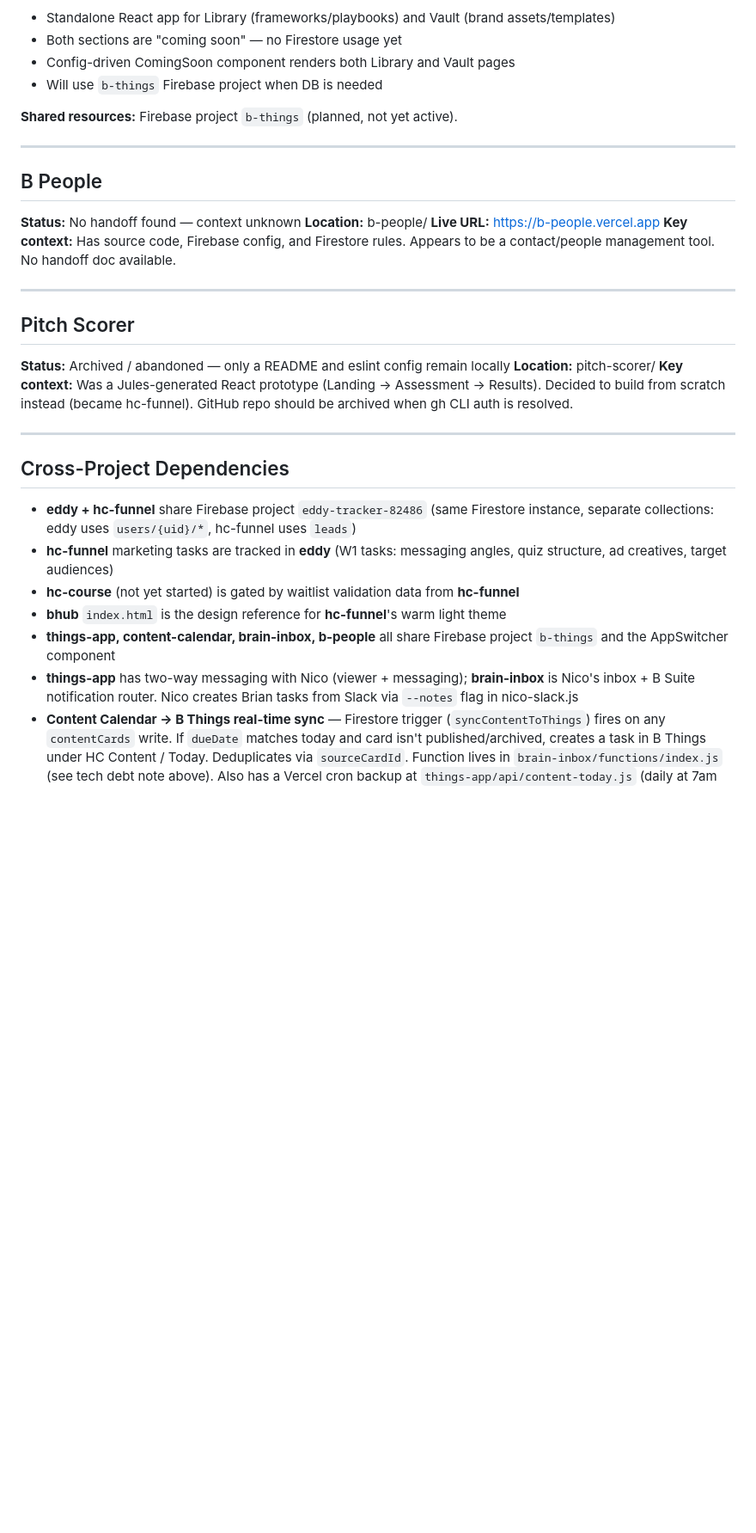
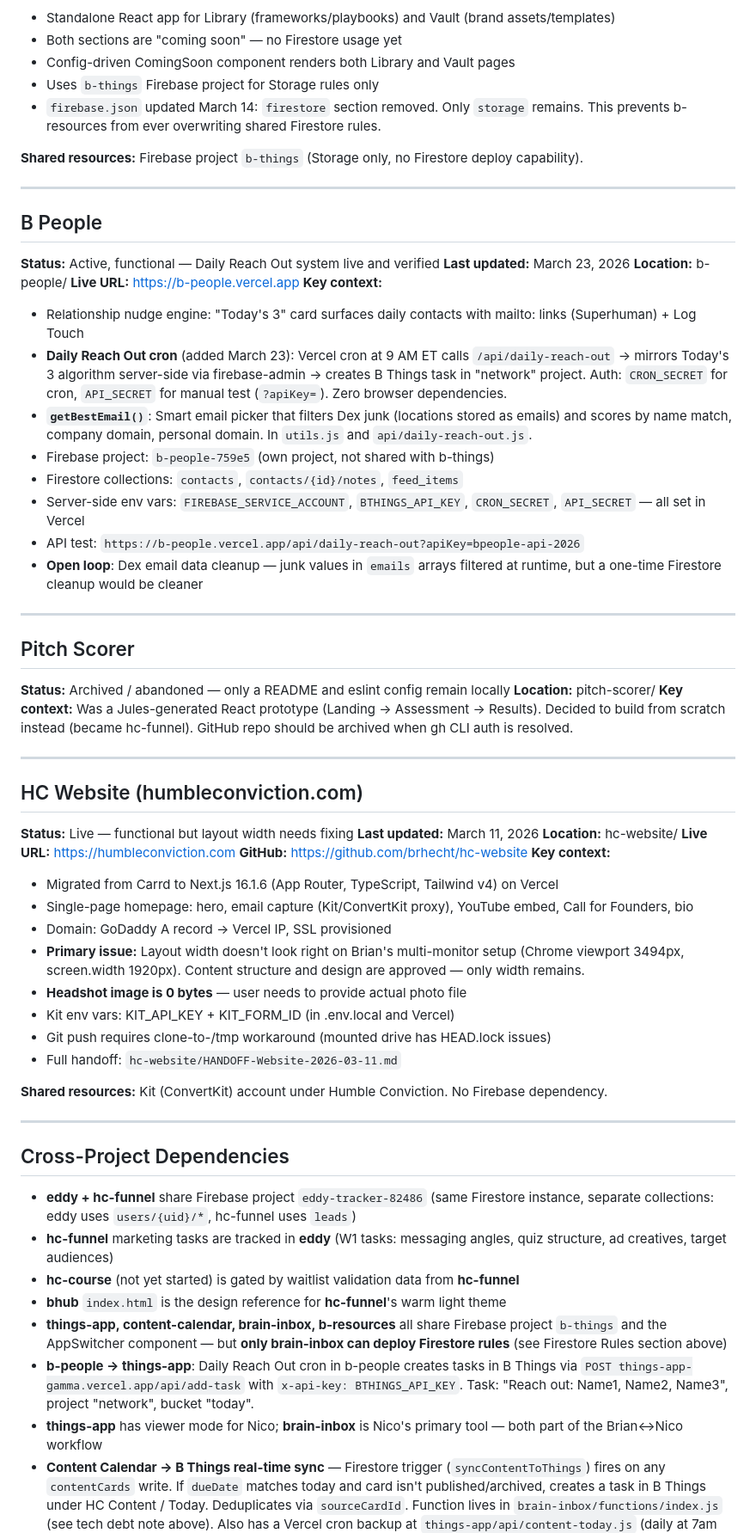
Before and after one commit to brhecht/bhub, a Markdown page: HANDOFF-MASTER.md, the part around one of its changes. Shown at 86% size. Drawn GitHub-style; blank space fills up the shorter version.

```diff
--- a/HANDOFF-MASTER.md
+++ b/HANDOFF-MASTER.md
@@ -168,17 +198,27 @@ If the session will involve building an app, check if `node_modules` exists in t
 - Standalone React app for Library (frameworks/playbooks) and Vault (brand assets/templates)
 - Both sections are "coming soon" — no Firestore usage yet
 - Config-driven ComingSoon component renders both Library and Vault pages
-- Will use `b-things` Firebase project when DB is needed
+- Uses `b-things` Firebase project for Storage rules only
+- `firebase.json` updated March 14: `firestore` section removed. Only `storage` remains. This prevents b-resources from ever overwriting shared Firestore rules.
 
-**Shared resources:** Firebase project `b-things` (planned, not yet active).
+**Shared resources:** Firebase project `b-things` (Storage only, no Firestore deploy capability).
 
 ---
 
 ## B People
-**Status:** No handoff found — context unknown
+**Status:** Active, functional — Daily Reach Out system live and verified
+**Last updated:** March 23, 2026
 **Location:** b-people/
 **Live URL:** https://b-people.vercel.app
-**Key context:** Has source code, Firebase config, and Firestore rules. Appears to be a contact/people management tool. No handoff doc available.
+**Key context:**
+- Relationship nudge engine: "Today's 3" card surfaces daily contacts with mailto: links (Superhuman) + Log Touch
+- **Daily Reach Out cron** (added March 23): Vercel cron at 9 AM ET calls `/api/daily-reach-out` → mirrors Today's 3 algorithm server-side via firebase-admin → creates B Things task in "network" project. Auth: `CRON_SECRET` for cron, `API_SECRET` for manual test (`?apiKey=`). Zero browser dependencies.
+- **`getBestEmail()`**: Smart email picker that filters Dex junk (locations stored as emails) and scores by name match, company domain, personal domain. In `utils.js` and `api/daily-reach-out.js`.
+- Firebase project: `b-people-759e5` (own project, not shared with b-things)
+- Firestore collections: `contacts`, `contacts/{id}/notes`, `feed_items`
+- Server-side env vars: `FIREBASE_SERVICE_ACCOUNT`, `BTHINGS_API_KEY`, `CRON_SECRET`, `API_SECRET` — all set in Vercel
+- API test: `https://b-people.vercel.app/api/daily-reach-out?apiKey=bpeople-api-2026`
+- **Open loop**: Dex email data cleanup — junk values in `emails` arrays filtered at runtime, but a one-time Firestore cleanup would be cleaner
 
 ---
 
@@ -189,14 +229,35 @@ If the session will involve building an app, check if `node_modules` exists in t
 
 ---
 
+## HC Website (humbleconviction.com)
+**Status:** Live — functional but layout width needs fixing
+**Last updated:** March 11, 2026
+**Location:** hc-website/
+**Live URL:** https://humbleconviction.com
+**GitHub:** https://github.com/brhecht/hc-website
+**Key context:**
+- Migrated from Carrd to Next.js 16.1.6 (App Router, TypeScript, Tailwind v4) on Vercel
+- Single-page homepage: hero, email capture (Kit/ConvertKit proxy), YouTube embed, Call for Founders, bio
+- Domain: GoDaddy A record → Vercel IP, SSL provisioned
+- **Primary issue:** Layout width doesn't look right on Brian's multi-monitor setup (Chrome viewport 3494px, screen.width 1920px). Content structure and design are approved — only width remains.
+- **Headshot image is 0 bytes** — user needs to provide actual photo file
+- Kit env vars: KIT_API_KEY + KIT_FORM_ID (in .env.local and Vercel)
+- Git push requires clone-to-/tmp workaround (mounted drive has HEAD.lock issues)
+- Full handoff: `hc-website/HANDOFF-Website-2026-03-11.md`
+
+**Shared resources:** Kit (ConvertKit) account under Humble Conviction. No Firebase dependency.
+
+---
+
 ## Cross-Project Dependencies
 
 - **eddy + hc-funnel** share Firebase project `eddy-tracker-82486` (same Firestore instance, separate collections: eddy uses `users/{uid}/*`, hc-funnel uses `leads`)
 - **hc-funnel** marketing tasks are tracked in **eddy** (W1 tasks: messaging angles, quiz structure, ad creatives, target audiences)
 - **hc-course** (not yet started) is gated by waitlist validation data from **hc-funnel**
 - **bhub** `index.html` is the design reference for **hc-funnel**'s warm light theme
-- **things-app, content-calendar, brain-inbox, b-people** all share Firebase project `b-things` and the AppSwitcher component
-- **things-app** has two-way messaging with Nico (viewer + messaging); **brain-inbox** is Nico's inbox + B Suite notification router. Nico creates Brian tasks from Slack via `--notes` flag in nico-slack.js
+- **things-app, content-calendar, brain-inbox, b-resources** all share Firebase project `b-things` and the AppSwitcher component — but **only brain-inbox can deploy Firestore rules** (see Firestore Rules section above)
+- **b-people → things-app**: Daily Reach Out cron in b-people creates tasks in B Things via `POST things-app-gamma.vercel.app/api/add-task` with `x-api-key: BTHINGS_API_KEY`. Task: "Reach out: Name1, Name2, Name3", project "network", bucket "today".
+- **things-app** has viewer mode for Nico; **brain-inbox** is Nico's primary tool — both part of the Brian↔Nico workflow
 - **Content Calendar → B Things real-time sync** — Firestore trigger (`syncContentToThings`) fires on any `contentCards` write. If `dueDate` matches today and card isn't published/archived, creates a task in B Things under HC Content / Today. Deduplicates via `sourceCardId`. Function lives in `brain-inbox/functions/index.js` (see tech debt note above). Also has a Vercel cron backup at `things-app/api/content-today.js` (daily at 7am ET) but the Firestore trigger handles real-time.
 - **bhub** links to **b-marketing** (standalone app) and **b-resources** (standalone app) as sub-hubs
 - **b-marketing** links out to **hc-funnel** for the quiz; will eventually embed or route to more marketing tools
```
Also changed, not shown: other parts of HANDOFF-MASTER.md (+94 -53 lines).
